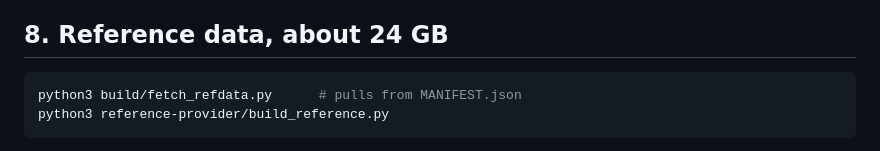
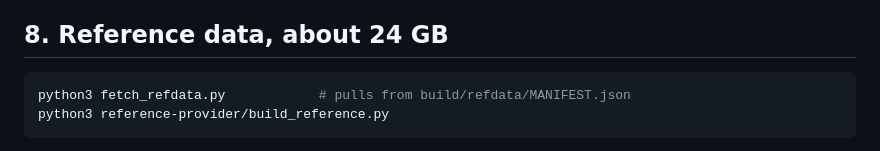
Before and after one commit to theadamafyouni-lgtm/prs-agent, a Markdown page: SETUP.md, the part around the change. GitHub-like rendering.

Commit message:
C5: §8 — fetch_refdata.py is at the repository root, not under build/
git ls-files lists it as fetch_refdata.py; there is no build/fetch_refdata.py.
Also named the manifest path in full, since the script reads
build/refdata/MANIFEST.json rather than a MANIFEST.json beside itself.

````diff
--- a/SETUP.md
+++ b/SETUP.md
@@ -202,7 +202,7 @@ staging, look here first. Read each before running it.
 ## 8. Reference data, about 24 GB
 
 ```bash
-python3 build/fetch_refdata.py      # pulls from MANIFEST.json
+python3 fetch_refdata.py            # pulls from build/refdata/MANIFEST.json
 python3 reference-provider/build_reference.py
 ```
 
````
